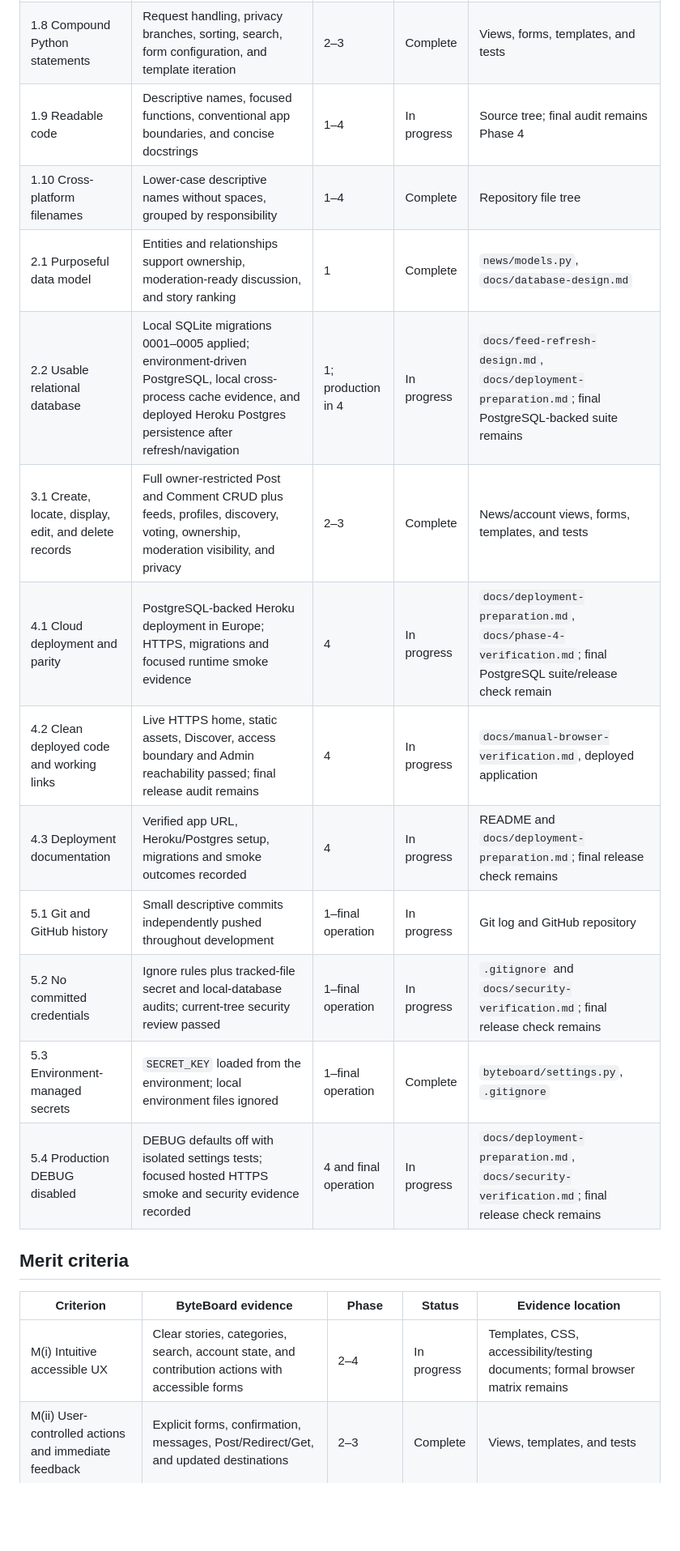
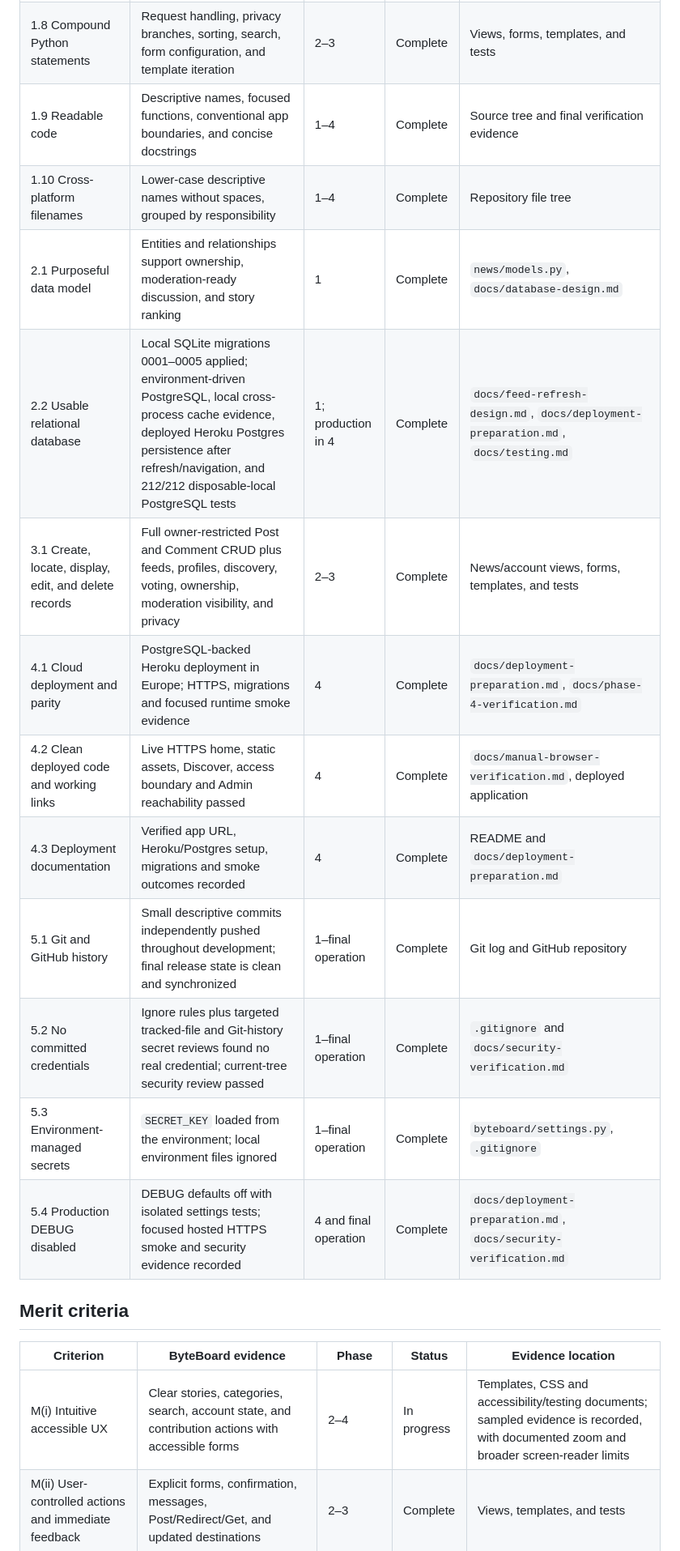
Before and after one commit to AbdulkadirKhoujja/codeinstitute-milestone-3-project, a Markdown page: docs/assessment-criteria.md, the part around one of its changes. Shown at 81% size. Drawn GitHub-style; blank space fills up the shorter version.

```diff
--- a/docs/assessment-criteria.md
+++ b/docs/assessment-criteria.md
@@ -23,24 +23,24 @@ Current baseline: Phases 1–3 complete; Phase 4 underway. The 11 September 2026
 | 1.6 Styled Python and validated front end | Python style and JavaScript lint pass; 23 HTML samples passed with zero errors/warnings; CSS validator is externally blocked by HTTP 500 | 2–4 | In progress | `docs/formal-validation.md`, `docs/testing.md`; CSS limitation remains documented |
 | 1.7 Python proficiency | Views, model forms, ORM filters/aggregation, permissions, validation, pagination, cache use, HTTP/JSON normalization, and controlled exceptions | 2–3 | Complete | `accounts/`, `news/views.py`, `news/forms.py`, `news/services/`, tests |
 | 1.8 Compound Python statements | Request handling, privacy branches, sorting, search, form configuration, and template iteration | 2–3 | Complete | Views, forms, templates, and tests |
-| 1.9 Readable code | Descriptive names, focused functions, conventional app boundaries, and concise docstrings | 1–4 | In progress | Source tree; final audit remains Phase 4 |
+| 1.9 Readable code | Descriptive names, focused functions, conventional app boundaries, and concise docstrings | 1–4 | Complete | Source tree and final verification evidence |
 | 1.10 Cross-platform filenames | Lower-case descriptive names without spaces, grouped by responsibility | 1–4 | Complete | Repository file tree |
 | 2.1 Purposeful data model | Entities and relationships support ownership, moderation-ready discussion, and story ranking | 1 | Complete | `news/models.py`, `docs/database-design.md` |
-| 2.2 Usable relational database | Local SQLite migrations 0001–0005 applied; environment-driven PostgreSQL, local cross-process cache evidence, and deployed Heroku Postgres persistence after refresh/navigation | 1; production in 4 | In progress | `docs/feed-refresh-design.md`, `docs/deployment-preparation.md`; final PostgreSQL-backed suite remains |
+| 2.2 Usable relational database | Local SQLite migrations 0001–0005 applied; environment-driven PostgreSQL, local cross-process cache evidence, deployed Heroku Postgres persistence after refresh/navigation, and 212/212 disposable-local PostgreSQL tests | 1; production in 4 | Complete | `docs/feed-refresh-design.md`, `docs/deployment-preparation.md`, `docs/testing.md` |
 | 3.1 Create, locate, display, edit, and delete records | Full owner-restricted Post and Comment CRUD plus feeds, profiles, discovery, voting, ownership, moderation visibility, and privacy | 2–3 | Complete | News/account views, forms, templates, and tests |
-| 4.1 Cloud deployment and parity | PostgreSQL-backed Heroku deployment in Europe; HTTPS, migrations and focused runtime smoke evidence | 4 | In progress | `docs/deployment-preparation.md`, `docs/phase-4-verification.md`; final PostgreSQL suite/release check remain |
-| 4.2 Clean deployed code and working links | Live HTTPS home, static assets, Discover, access boundary and Admin reachability passed; final release audit remains | 4 | In progress | `docs/manual-browser-verification.md`, deployed application |
-| 4.3 Deployment documentation | Verified app URL, Heroku/Postgres setup, migrations and smoke outcomes recorded | 4 | In progress | README and `docs/deployment-preparation.md`; final release check remains |
-| 5.1 Git and GitHub history | Small descriptive commits independently pushed throughout development | 1–final operation | In progress | Git log and GitHub repository |
-| 5.2 No committed credentials | Ignore rules plus tracked-file secret and local-database audits; current-tree security review passed | 1–final operation | In progress | `.gitignore` and `docs/security-verification.md`; final release check remains |
+| 4.1 Cloud deployment and parity | PostgreSQL-backed Heroku deployment in Europe; HTTPS, migrations and focused runtime smoke evidence | 4 | Complete | `docs/deployment-preparation.md`, `docs/phase-4-verification.md` |
+| 4.2 Clean deployed code and working links | Live HTTPS home, static assets, Discover, access boundary and Admin reachability passed | 4 | Complete | `docs/manual-browser-verification.md`, deployed application |
+| 4.3 Deployment documentation | Verified app URL, Heroku/Postgres setup, migrations and smoke outcomes recorded | 4 | Complete | README and `docs/deployment-preparation.md` |
+| 5.1 Git and GitHub history | Small descriptive commits independently pushed throughout development; final release state is clean and synchronized | 1–final operation | Complete | Git log and GitHub repository |
+| 5.2 No committed credentials | Ignore rules plus targeted tracked-file and Git-history secret reviews found no real credential; current-tree security review passed | 1–final operation | Complete | `.gitignore` and `docs/security-verification.md` |
 | 5.3 Environment-managed secrets | `SECRET_KEY` loaded from the environment; local environment files ignored | 1–final operation | Complete | `byteboard/settings.py`, `.gitignore` |
-| 5.4 Production DEBUG disabled | DEBUG defaults off with isolated settings tests; focused hosted HTTPS smoke and security evidence recorded | 4 and final operation | In progress | `docs/deployment-preparation.md`, `docs/security-verification.md`; final release check remains |
+| 5.4 Production DEBUG disabled | DEBUG defaults off with isolated settings tests; focused hosted HTTPS smoke and security evidence recorded | 4 and final operation | Complete | `docs/deployment-preparation.md`, `docs/security-verification.md` |
 
 ## Merit criteria
 
 | Criterion | ByteBoard evidence | Phase | Status | Evidence location |
 | --- | --- | --- | --- | --- |
-| M(i) Intuitive accessible UX | Clear stories, categories, search, account state, and contribution actions with accessible forms | 2–4 | In progress | Templates, CSS, accessibility/testing documents; formal browser matrix remains |
+| M(i) Intuitive accessible UX | Clear stories, categories, search, account state, and contribution actions with accessible forms | 2–4 | In progress | Templates, CSS and accessibility/testing documents; sampled evidence is recorded, with documented zoom and broader screen-reader limits |
 | M(ii) User-controlled actions and immediate feedback | Explicit forms, confirmation, messages, Post/Redirect/Get, and updated destinations | 2–3 | Complete | Views, templates, and tests |
 | M(iii) Immediately evident purpose | Technology-news purpose is stated in the home hero above the public feed | 2 | Complete | `templates/news/post-list.html`, foundation tests |
 | M(iv) Correct template syntax and logic | Inheritance, includes, URL reversal, conditionals, loops, filters, CSRF, context, and empty states | 2–3 | Complete | `templates/` and template/view tests |
```
Also changed, not shown: other parts of docs/assessment-criteria.md (+17 -17 lines), README.md (+29 -4 lines), docs/phase-4-verification.md (+5 -3 lines).
